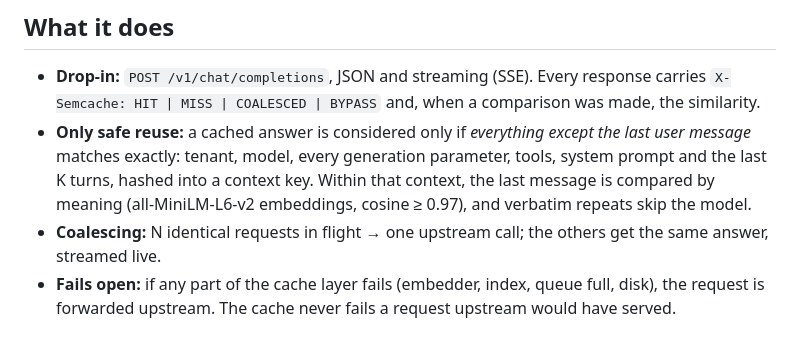
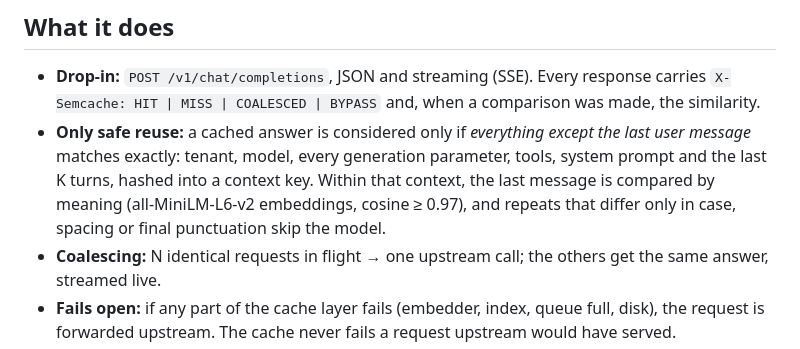
Before and after one commit to KaushikML/semcache, a Markdown page: README.md, the part around the change. GitHub-like rendering.

```diff
--- a/README.md
+++ b/README.md
@@ -16,7 +16,8 @@ through untouched.
 - **Only safe reuse:** a cached answer is considered only if *everything except the last user
   message* matches exactly: tenant, model, every generation parameter, tools, system prompt and
   the last K turns, hashed into a context key. Within that context, the last message is compared
-  by meaning (all-MiniLM-L6-v2 embeddings, cosine ≥ 0.97), and verbatim repeats skip the model.
+  by meaning (all-MiniLM-L6-v2 embeddings, cosine ≥ 0.97), and repeats that differ only in case,
+  spacing or final punctuation skip the model.
 - **Coalescing:** N identical requests in flight → one upstream call; the others get the same
   answer, streamed live.
 - **Fails open:** if any part of the cache layer fails (embedder, index, queue full, disk), the
```
Also changed, not shown: docs/WALKTHROUGH.md (+11 -6 lines), docs/design.md (+2 -1 lines).
